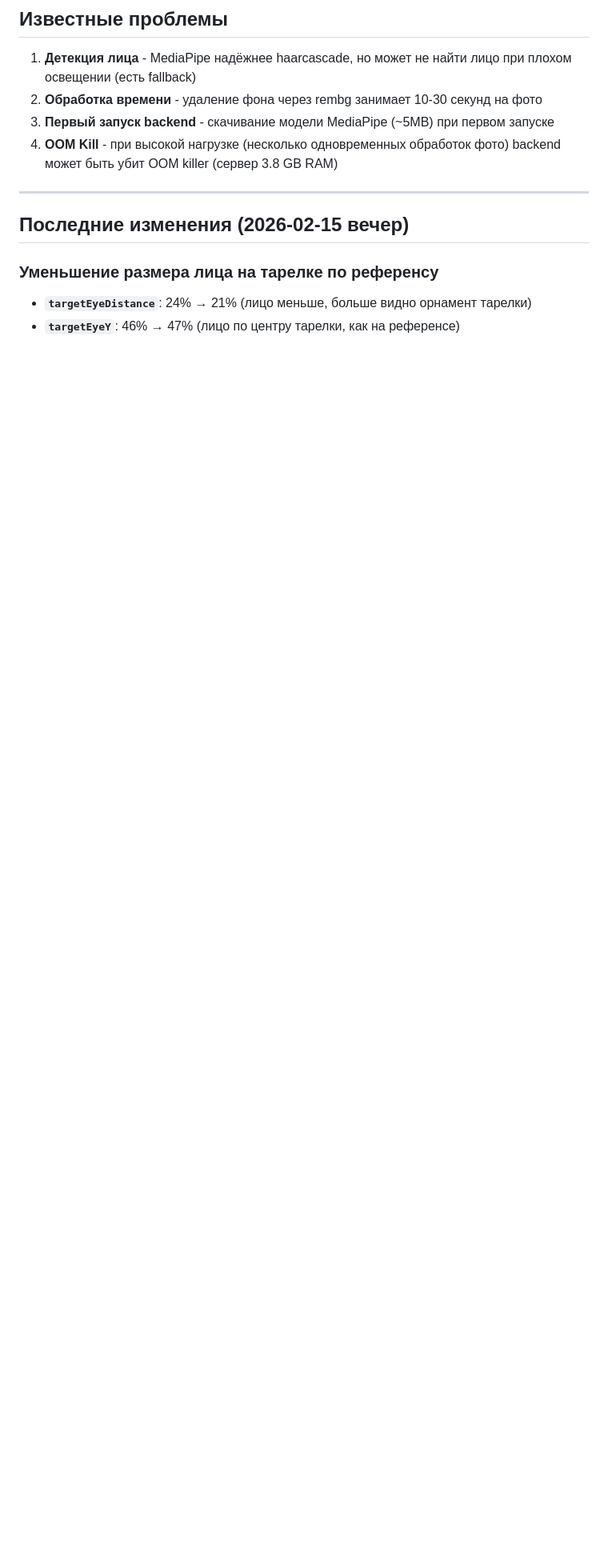
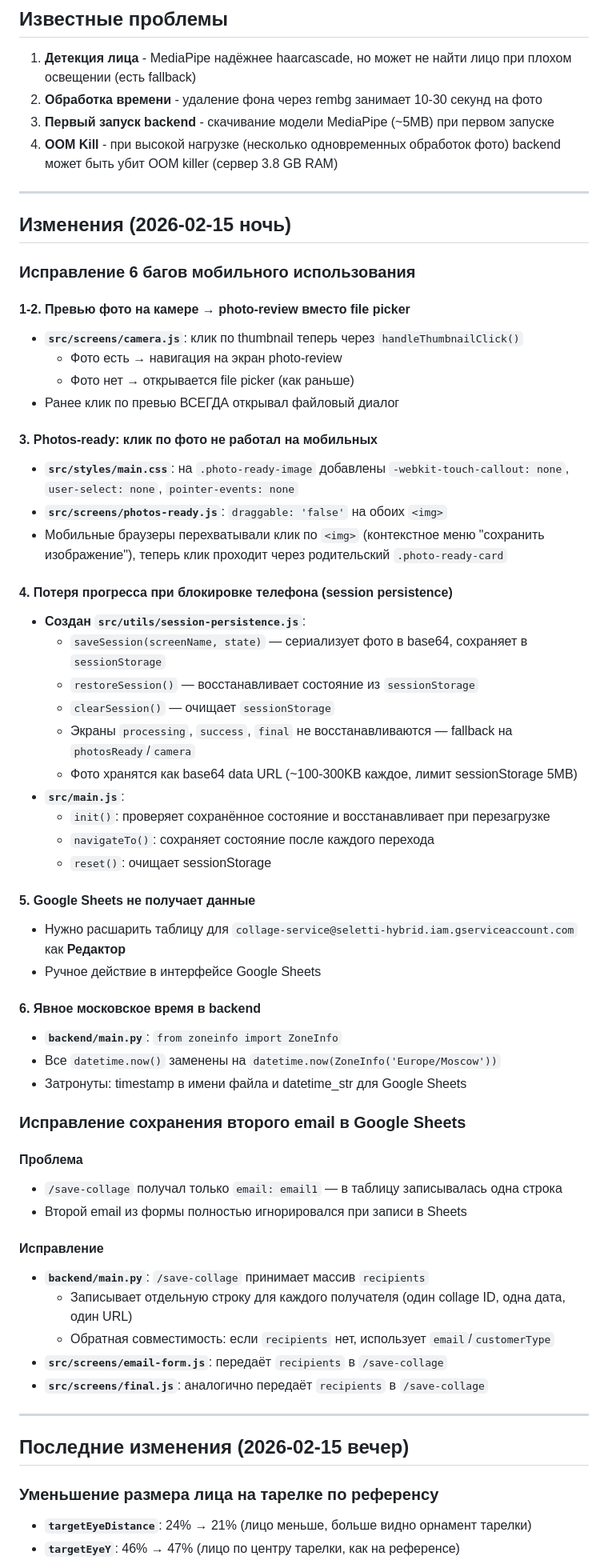
Before and after one commit to Fe0fan0v/photo-collage, a Markdown page: CONTEXT.md, the part around one of its changes. Shown at 80% size. Rendered like a GitHub page; blank space fills up the shorter version.

Commit message:
Update CONTEXT.md with 2026-02-15 night changes
Co-Authored-By: Claude Opus 4.6 <noreply@anthropic.com>

```diff
--- a/CONTEXT.md
+++ b/CONTEXT.md
@@ -285,6 +286,57 @@ sudo certbot certificates
 2. **Обработка времени** - удаление фона через rembg занимает 10-30 секунд на фото
 3. **Первый запуск backend** - скачивание модели MediaPipe (~5MB) при первом запуске
 4. **OOM Kill** - при высокой нагрузке (несколько одновременных обработок фото) backend может быть убит OOM killer (сервер 3.8 GB RAM)
+
+---
+
+## Изменения (2026-02-15 ночь)
+
+### Исправление 6 багов мобильного использования
+
+#### 1-2. Превью фото на камере → photo-review вместо file picker
+- **`src/screens/camera.js`**: клик по thumbnail теперь через `handleThumbnailClick()`
+  - Фото есть → навигация на экран photo-review
+  - Фото нет → открывается file picker (как раньше)
+- Ранее клик по превью ВСЕГДА открывал файловый диалог
+
+#### 3. Photos-ready: клик по фото не работал на мобильных
+- **`src/styles/main.css`**: на `.photo-ready-image` добавлены `-webkit-touch-callout: none`, `user-select: none`, `pointer-events: none`
+- **`src/screens/photos-ready.js`**: `draggable: 'false'` на обоих `<img>`
+- Мобильные браузеры перехватывали клик по `<img>` (контекстное меню "сохранить изображение"), теперь клик проходит через родительский `.photo-ready-card`
+
+#### 4. Потеря прогресса при блокировке телефона (session persistence)
+- **Создан `src/utils/session-persistence.js`**:
+  - `saveSession(screenName, state)` — сериализует фото в base64, сохраняет в `sessionStorage`
+  - `restoreSession()` — восстанавливает состояние из `sessionStorage`
+  - `clearSession()` — очищает `sessionStorage`
+  - Экраны `processing`, `success`, `final` не восстанавливаются — fallback на `photosReady`/`camera`
+  - Фото хранятся как base64 data URL (~100-300KB каждое, лимит sessionStorage 5MB)
+- **`src/main.js`**:
+  - `init()`: проверяет сохранённое состояние и восстанавливает при перезагрузке
+  - `navigateTo()`: сохраняет состояние после каждого перехода
+  - `reset()`: очищает sessionStorage
+
+#### 5. Google Sheets не получает данные
+- Нужно расшарить таблицу для `collage-service@seletti-hybrid.iam.gserviceaccount.com` как **Редактор**
+- Ручное действие в интерфейсе Google Sheets
+
+#### 6. Явное московское время в backend
+- **`backend/main.py`**: `from zoneinfo import ZoneInfo`
+- Все `datetime.now()` заменены на `datetime.now(ZoneInfo('Europe/Moscow'))`
+- Затронуты: timestamp в имени файла и datetime_str для Google Sheets
+
+### Исправление сохранения второго email в Google Sheets
+
+#### Проблема
+- `/save-collage` получал только `email: email1` — в таблицу записывалась одна строка
+- Второй email из формы полностью игнорировался при записи в Sheets
+
+#### Исправление
+- **`backend/main.py`**: `/save-collage` принимает массив `recipients`
+  - Записывает отдельную строку для каждого получателя (один collage ID, одна дата, один URL)
+  - Обратная совместимость: если `recipients` нет, использует `email`/`customerType`
+- **`src/screens/email-form.js`**: передаёт `recipients` в `/save-collage`
+- **`src/screens/final.js`**: аналогично передаёт `recipients` в `/save-collage`
 
 ---
 
```
Also changed, not shown: other parts of CONTEXT.md (+2 -1 lines).
